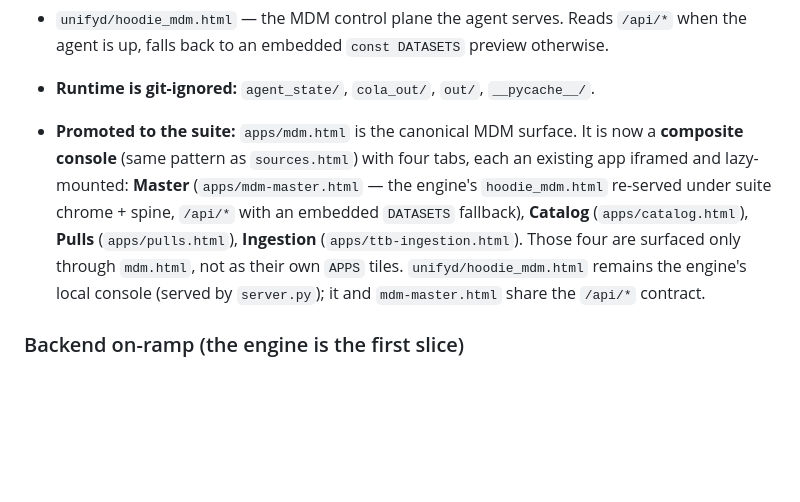
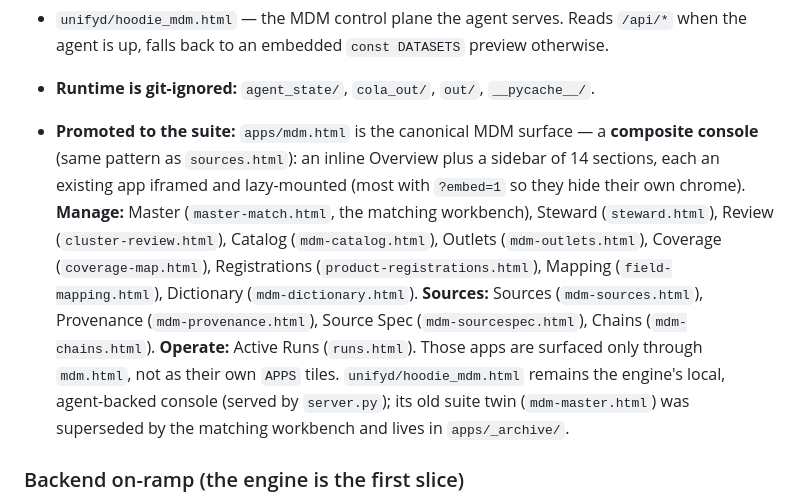
Before and after one commit to cfenness/hoodie-suite, a Markdown page: CLAUDE.md, the part around the change. Rendered like a GitHub page; blank space fills up the shorter version.

```diff
--- a/CLAUDE.md
+++ b/CLAUDE.md
@@ -153,14 +153,20 @@ and is **excluded from deploy** (along with `*.py`, `cloudfront/`, and the docs)
 - `unifyd/hoodie_mdm.html` — the MDM control plane the agent serves. Reads `/api/*` when
   the agent is up, falls back to an embedded `const DATASETS` preview otherwise.
 - **Runtime is git-ignored:** `agent_state/`, `cola_out/`, `out/`, `__pycache__/`.
-- **Promoted to the suite:** `apps/mdm.html` is the canonical MDM surface. It is now a
-  **composite console** (same pattern as `sources.html`) with four tabs, each an existing
-  app iframed and lazy-mounted: **Master** (`apps/mdm-master.html` — the engine's
-  `hoodie_mdm.html` re-served under suite chrome + spine, `/api/*` with an embedded
-  `DATASETS` fallback), **Catalog** (`apps/catalog.html`), **Pulls** (`apps/pulls.html`),
-  **Ingestion** (`apps/ttb-ingestion.html`). Those four are surfaced only through
-  `mdm.html`, not as their own `APPS` tiles. `unifyd/hoodie_mdm.html` remains the engine's
-  local console (served by `server.py`); it and `mdm-master.html` share the `/api/*` contract.
+- **Promoted to the suite:** `apps/mdm.html` is the canonical MDM surface — a
+  **composite console** (same pattern as `sources.html`): an inline Overview plus a
+  sidebar of 14 sections, each an existing app iframed and lazy-mounted (most with
+  `?embed=1` so they hide their own chrome). **Manage:** Master
+  (`master-match.html`, the matching workbench), Steward (`steward.html`), Review
+  (`cluster-review.html`), Catalog (`mdm-catalog.html`), Outlets (`mdm-outlets.html`),
+  Coverage (`coverage-map.html`), Registrations (`product-registrations.html`),
+  Mapping (`field-mapping.html`), Dictionary (`mdm-dictionary.html`). **Sources:**
+  Sources (`mdm-sources.html`), Provenance (`mdm-provenance.html`), Source Spec
+  (`mdm-sourcespec.html`), Chains (`mdm-chains.html`). **Operate:** Active Runs
+  (`runs.html`). Those apps are surfaced only through `mdm.html`, not as their own
+  `APPS` tiles. `unifyd/hoodie_mdm.html` remains the engine's local, agent-backed
+  console (served by `server.py`); its old suite twin (`mdm-master.html`) was
+  superseded by the matching workbench and lives in `apps/_archive/`.
 
 ### Backend on-ramp (the engine is the first slice)
 The contract is designed so the message protocol does **not** change when a backend
```
Also changed, not shown: README.md (+4 -7 lines), unifyd/README.md (+7 -9 lines).
